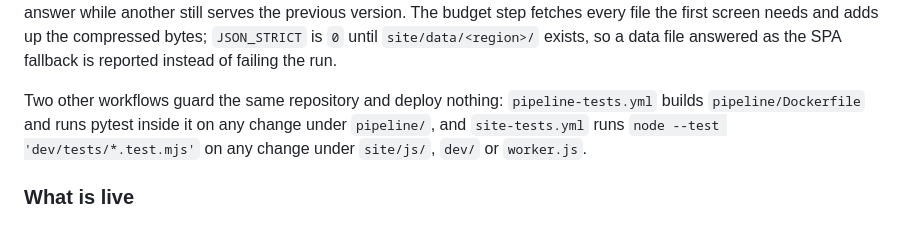
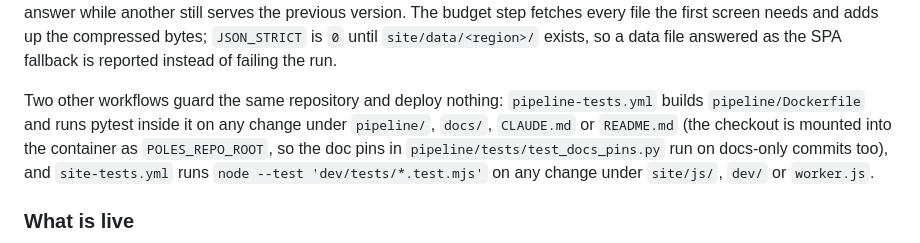
Before and after one commit to donataskasp/poles-of-remoteness, a Markdown page: docs/diagrams/03-deploy.md, the part around the change. Drawn GitHub-style.

```diff
--- a/docs/diagrams/03-deploy.md
+++ b/docs/diagrams/03-deploy.md
@@ -32,7 +32,7 @@ flowchart LR
 
 The production box is this branch's `wrangler.jsonc` and describes what `main` becomes at the cutover; `main` deploys its own today and logs to `atokiausia_views`. The verify job proves that this commit is live, not that some version of the site is. It polls for up to three minutes, because a new worker version reaches the edges over a few seconds and one edge can answer while another still serves the previous version. The budget step fetches every file the first screen needs and adds up the compressed bytes; `JSON_STRICT` is `0` until `site/data/<region>/` exists, so a data file answered as the SPA fallback is reported instead of failing the run.
 
-Two other workflows guard the same repository and deploy nothing: `pipeline-tests.yml` builds `pipeline/Dockerfile` and runs pytest inside it on any change under `pipeline/`, and `site-tests.yml` runs `node --test 'dev/tests/*.test.mjs'` on any change under `site/js/`, `dev/` or `worker.js`.
+Two other workflows guard the same repository and deploy nothing: `pipeline-tests.yml` builds `pipeline/Dockerfile` and runs pytest inside it on any change under `pipeline/`, `docs/`, `CLAUDE.md` or `README.md` (the checkout is mounted into the container as `POLES_REPO_ROOT`, so the doc pins in `pipeline/tests/test_docs_pins.py` run on docs-only commits too), and `site-tests.yml` runs `node --test 'dev/tests/*.test.mjs'` on any change under `site/js/`, `dev/` or `worker.js`.
 
 ### What is live
 
```
Also changed, not shown: pipeline/README.md (+1 -1 lines).
